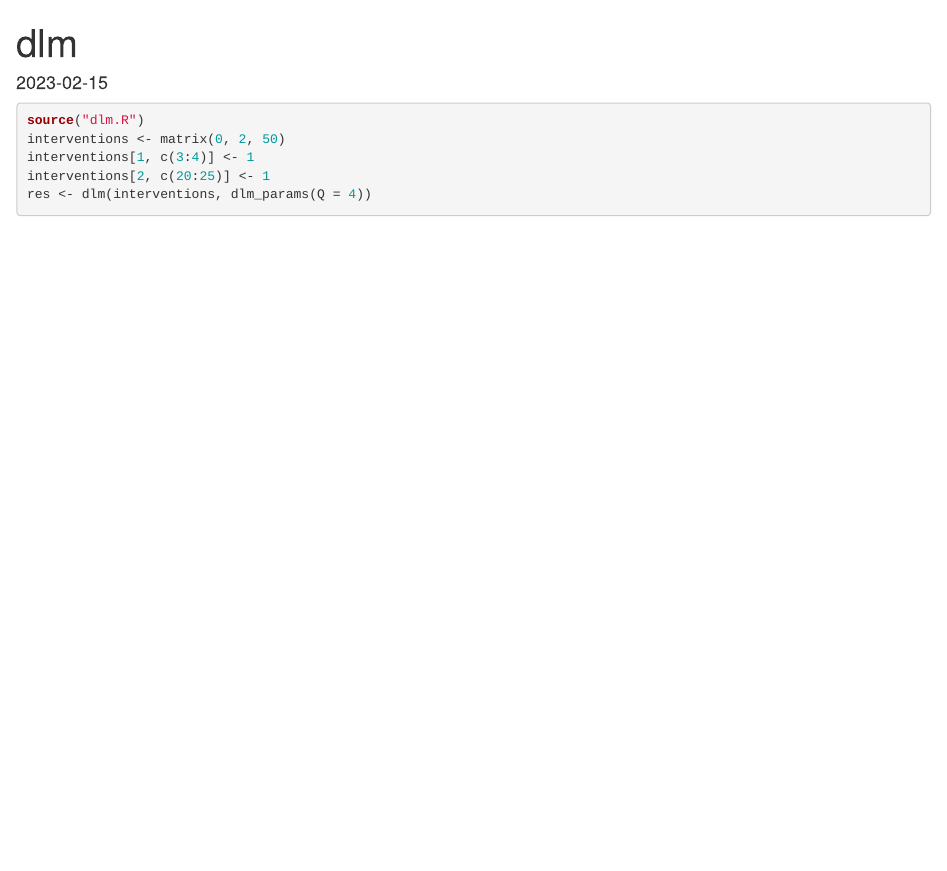
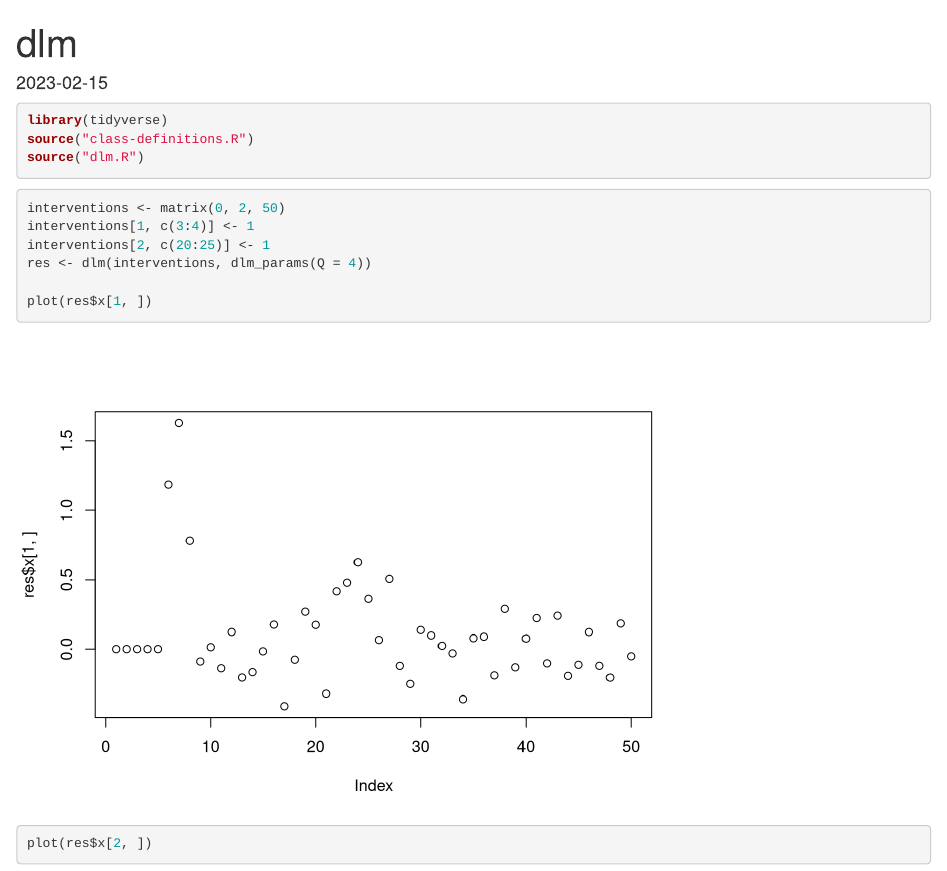
Before and after one commit to krisrs1128/microbiome_interventions, an R Markdown document (dlm.Rmd): the page in a window 1100 px wide, from its top. Rendered offline with R 4.5, knitr and Pandoc, with nearby package versions; code that draws random numbers runs with fixed seeds of ours; some code elsewhere in the file could not run offline.

Commit message:
source files

````diff
--- a/dlm.Rmd
+++ b/dlm.Rmd
@@ -9,7 +9,13 @@ knitr::opts_chunk$set(echo = TRUE, message = FALSE, warning = FALSE)
 ```
 
 ```{r}
+library(tidyverse)
+source("class-definitions.R")
 source("dlm.R")
+```
+
+
+```{r}
 interventions <- matrix(0, 2, 50)
 interventions[1, c(3:4)] <- 1
 interventions[2, c(20:25)] <- 1
````
Also changed, not shown: dlm.Rmd (5 more changed lines).
